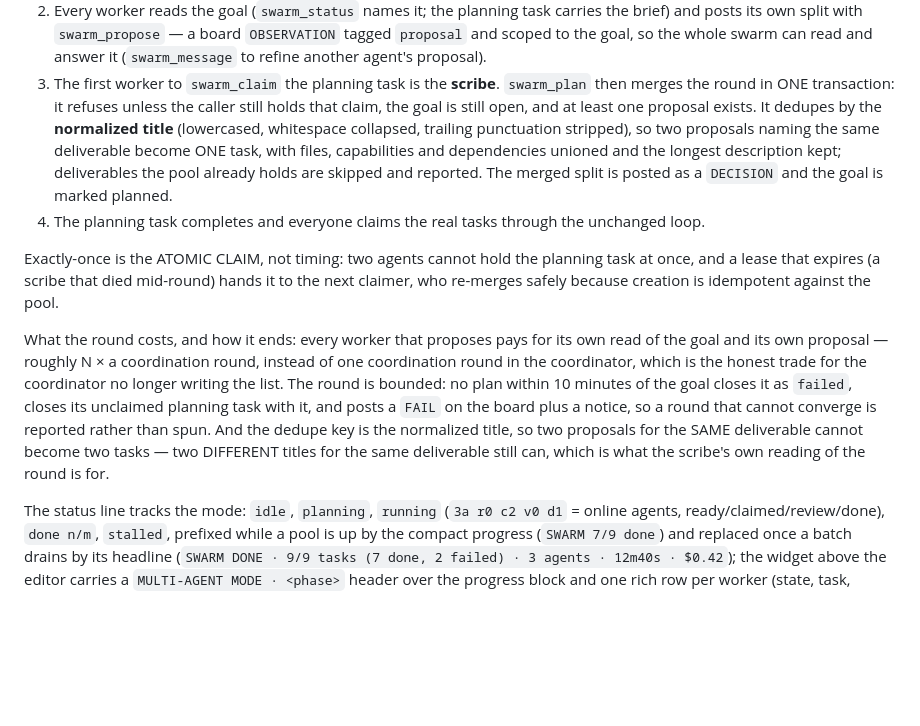
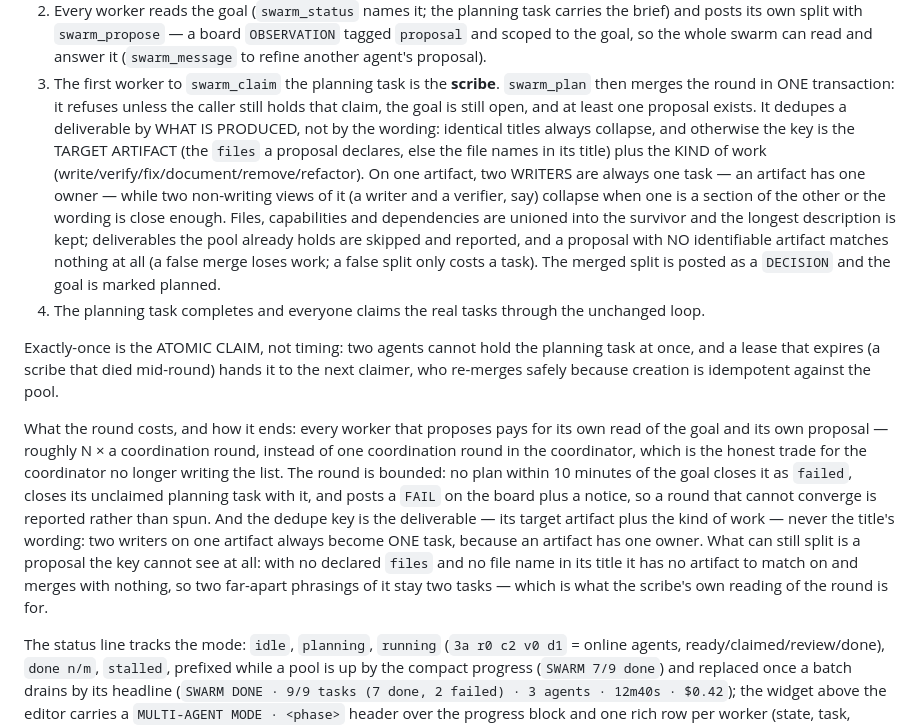
Before and after one commit to Espboxx/omp-swarm, a Markdown page: README.md, the part around the change. Rendered like a GitHub page; blank space fills up the shorter version.

Commit message:
docs: the dedupe key is the artifact and the kind of work, not the title's wording

```diff
--- a/README.md
+++ b/README.md
@@ -383,10 +383,15 @@ The planning round (mode `"swarm"`), in order:
    so the whole swarm can read and answer it (`swarm_message` to refine another agent's proposal).
 3. The first worker to `swarm_claim` the planning task is the **scribe**. `swarm_plan` then merges the
    round in ONE transaction: it refuses unless the caller still holds that claim, the goal is still
-   open, and at least one proposal exists. It dedupes by the **normalized title** (lowercased,
-   whitespace collapsed, trailing punctuation stripped), so two proposals naming the same deliverable
-   become ONE task, with files, capabilities and dependencies unioned and the longest description kept;
-   deliverables the pool already holds are skipped and reported. The merged split is posted as a
+   open, and at least one proposal exists. It dedupes a deliverable by WHAT IS PRODUCED, not by the
+   wording: identical titles always collapse, and otherwise the key is the TARGET ARTIFACT (the `files`
+   a proposal declares, else the file names in its title) plus the KIND of work
+   (write/verify/fix/document/remove/refactor). On one artifact, two WRITERS are always one task — an
+   artifact has one owner — while two non-writing views of it (a writer and a verifier, say) collapse
+   when one is a section of the other or the wording is close enough. Files, capabilities and
+   dependencies are unioned into the survivor and the longest description is kept; deliverables the pool
+   already holds are skipped and reported, and a proposal with NO identifiable artifact matches nothing
+   at all (a false merge loses work; a false split only costs a task). The merged split is posted as a
    `DECISION` and the goal is marked planned.
 4. The planning task completes and everyone claims the real tasks through the unchanged loop.
 
@@ -399,9 +404,11 @@ its own proposal — roughly N × a coordination round, instead of one coordinat
 coordinator, which is the honest trade for the coordinator no longer writing the list. The round is
 bounded: no plan within 10 minutes of the goal closes it as `failed`, closes its unclaimed planning task
 with it, and posts a `FAIL` on the board plus a notice, so a round that cannot converge is reported
-rather than spun. And the dedupe key is the normalized title, so two proposals for the SAME deliverable
-cannot become two tasks — two DIFFERENT titles for the same deliverable still can, which is what the
-scribe's own reading of the round is for.
+rather than spun. And the dedupe key is the deliverable — its target artifact plus the kind of work —
+never the title's wording: two writers on one artifact always become ONE task, because an artifact has
+one owner. What can still split is a proposal the key cannot see at all: with no declared `files` and no
+file name in its title it has no artifact to match on and merges with nothing, so two far-apart
+phrasings of it stay two tasks — which is what the scribe's own reading of the round is for.
 
 The status line tracks the mode: `idle`, `planning`, `running` (`3a r0 c2 v0 d1` = online agents,
 ready/claimed/review/done), `done n/m`, `stalled`, prefixed while a pool is up by the compact
```
Also changed, not shown: README.zh-CN.md (+2 -2 lines).
